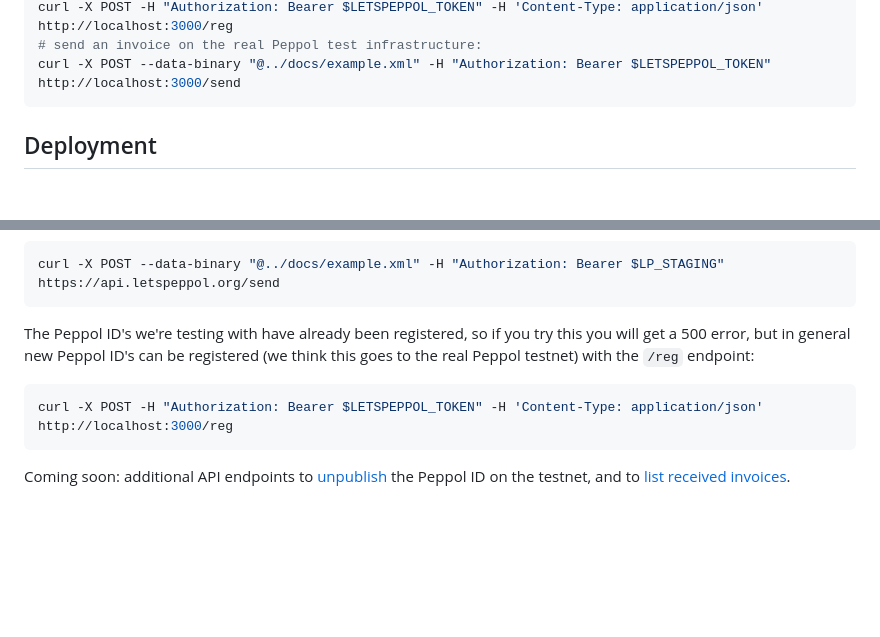
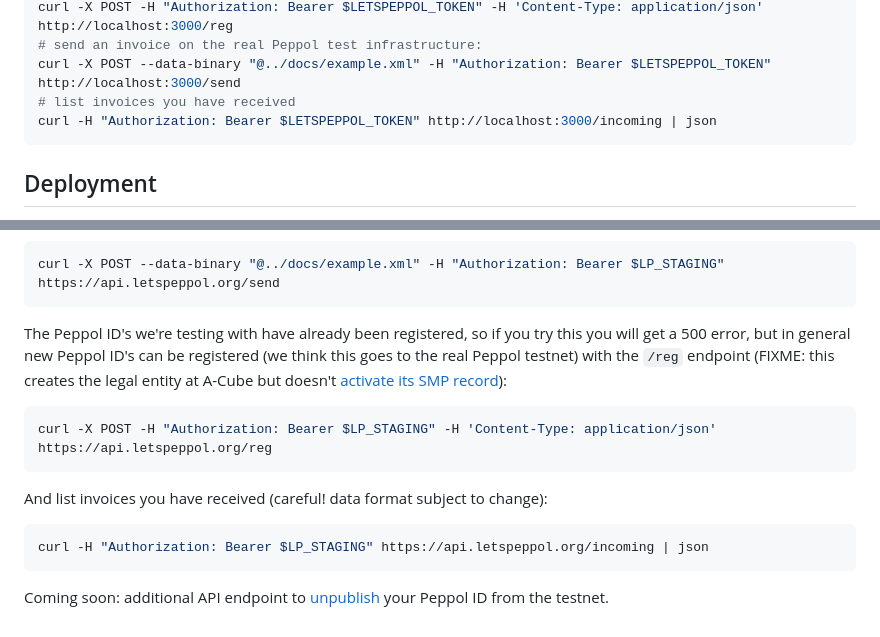
Before and after one commit to tubsproject/letspeppol, a Markdown page: proxy/README.md, 2 parts joined by grey strips. GitHub-like rendering; blank space fills up the shorter version.

Commit message:
list incoming invoices

````diff
--- a/proxy/README.md
+++ b/proxy/README.md
@@ -37,6 +37,8 @@ export LETSPEPPOL_TOKEN=`curl -X POST -H 'Content-Type: application/json' -d'{"p
 curl -X POST -H "Authorization: Bearer $LETSPEPPOL_TOKEN" -H 'Content-Type: application/json' http://localhost:3000/reg
 # send an invoice on the real Peppol test infrastructure:
 curl -X POST --data-binary "@../docs/example.xml" -H "Authorization: Bearer $LETSPEPPOL_TOKEN" http://localhost:3000/send
+# list invoices you have received
+curl -H "Authorization: Bearer $LETSPEPPOL_TOKEN" http://localhost:3000/incoming | json
 ```
 
 ## Deployment
@@ -74,9 +76,14 @@ Then run this command from the proxy folder (note the relative file path pointin
 curl -X POST --data-binary "@../docs/example.xml" -H "Authorization: Bearer $LP_STAGING" https://api.letspeppol.org/send
 ```
 
-The Peppol ID's we're testing with have already been registered, so if you try this you will get a 500 error, but in general new Peppol ID's can be registered (we think this goes to the real Peppol testnet) with the `/reg` endpoint:
+The Peppol ID's we're testing with have already been registered, so if you try this you will get a 500 error, but in general new Peppol ID's can be registered (we think this goes to the real Peppol testnet) with the `/reg` endpoint (FIXME: this creates the legal entity at A-Cube but doesn't [activate its SMP record](https://github.com/michielbdejong/devlog/issues/48#issuecomment-3249680908)):
 ```sh
-curl -X POST -H "Authorization: Bearer $LETSPEPPOL_TOKEN" -H 'Content-Type: application/json' http://localhost:3000/reg
+curl -X POST -H "Authorization: Bearer $LP_STAGING" -H 'Content-Type: application/json' https://api.letspeppol.org/reg
 ```
 
-Coming soon: additional API endpoints to [unpublish](https://github.com/tubsproject/letspeppol/issues/9) the Peppol ID on the testnet, and to [list received invoices](https://github.com/tubsproject/letspeppol/issues/8).
+And list invoices you have received (careful! data format subject to change):
+```sh
+curl -H "Authorization: Bearer $LP_STAGING" https://api.letspeppol.org/incoming | json
+```
+
+Coming soon: additional API endpoint to [unpublish](https://github.com/tubsproject/letspeppol/issues/9) your Peppol ID from the testnet.
````
